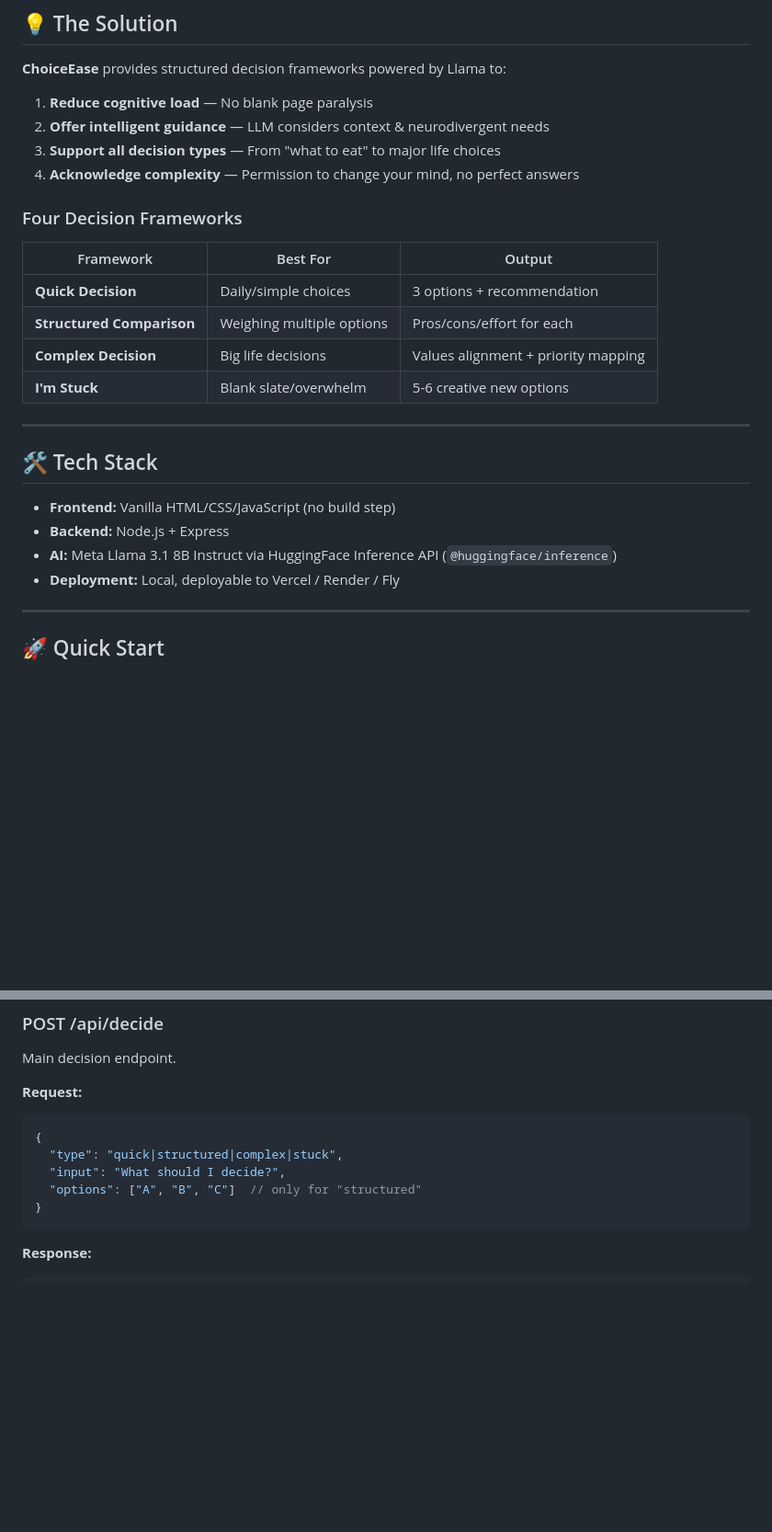
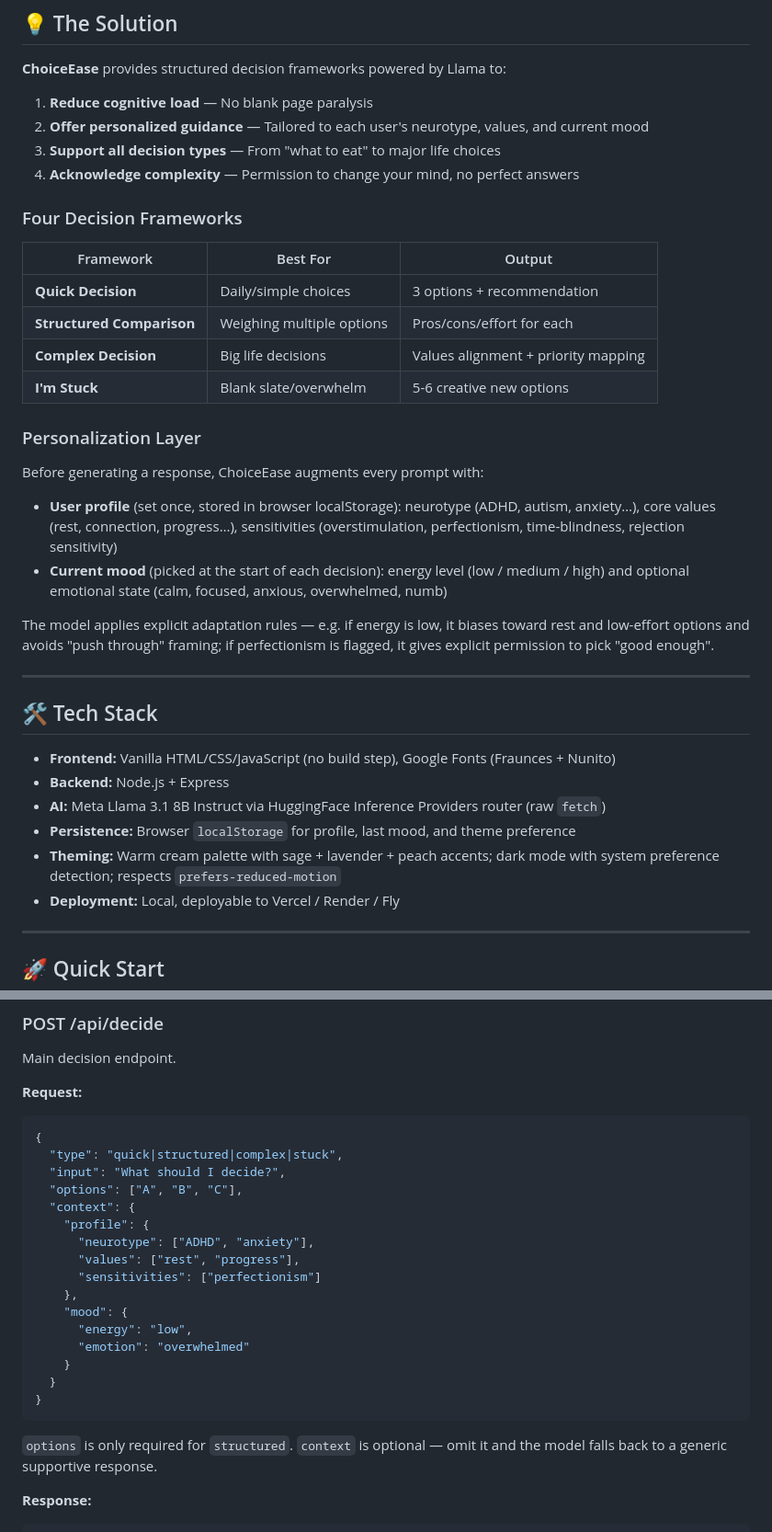
Before and after one commit to sharle21/claude-hackathon, a Markdown page: README.md, 2 parts joined by grey strips. Shown at 92% size. Rendered like a GitHub page; blank space fills up the shorter version.

````diff
--- a/README.md
+++ b/README.md
@@ -20,7 +20,7 @@ Decision fatigue is a documented psychological phenomenon where decision quality
 **ChoiceEase** provides structured decision frameworks powered by Llama to:
 
 1. **Reduce cognitive load** — No blank page paralysis
-2. **Offer intelligent guidance** — LLM considers context & neurodivergent needs
+2. **Offer personalized guidance** — Tailored to each user's neurotype, values, and current mood
 3. **Support all decision types** — From "what to eat" to major life choices
 4. **Acknowledge complexity** — Permission to change your mind, no perfect answers
 
@@ -33,13 +33,24 @@ Decision fatigue is a documented psychological phenomenon where decision quality
 | **Complex Decision** | Big life decisions | Values alignment + priority mapping |
 | **I'm Stuck** | Blank slate/overwhelm | 5-6 creative new options |
 
+### Personalization Layer
+
+Before generating a response, ChoiceEase augments every prompt with:
+
+- **User profile** (set once, stored in browser localStorage): neurotype (ADHD, autism, anxiety…), core values (rest, connection, progress…), sensitivities (overstimulation, perfectionism, time-blindness, rejection sensitivity)
+- **Current mood** (picked at the start of each decision): energy level (low / medium / high) and optional emotional state (calm, focused, anxious, overwhelmed, numb)
+
+The model applies explicit adaptation rules — e.g. if energy is low, it biases toward rest and low-effort options and avoids "push through" framing; if perfectionism is flagged, it gives explicit permission to pick "good enough".
+
 ---
 
 ## 🛠 Tech Stack
 
-- **Frontend:** Vanilla HTML/CSS/JavaScript (no build step)
+- **Frontend:** Vanilla HTML/CSS/JavaScript (no build step), Google Fonts (Fraunces + Nunito)
 - **Backend:** Node.js + Express
-- **AI:** Meta Llama 3.1 8B Instruct via HuggingFace Inference API (`@huggingface/inference`)
+- **AI:** Meta Llama 3.1 8B Instruct via HuggingFace Inference Providers router (raw `fetch`)
+- **Persistence:** Browser `localStorage` for profile, last mood, and theme preference
+- **Theming:** Warm cream palette with sage + lavender + peach accents; dark mode with system preference detection; respects `prefers-reduced-motion`
 - **Deployment:** Local, deployable to Vercel / Render / Fly
 
 ---
@@ -117,9 +130,22 @@ Main decision endpoint.
 {
   "type": "quick|structured|complex|stuck",
   "input": "What should I decide?",
-  "options": ["A", "B", "C"]  // only for "structured"
+  "options": ["A", "B", "C"],
+  "context": {
+    "profile": {
+      "neurotype": ["ADHD", "anxiety"],
+      "values": ["rest", "progress"],
+      "sensitivities": ["perfectionism"]
+    },
+    "mood": {
+      "energy": "low",
+      "emotion": "overwhelmed"
+    }
+  }
 }
 ```
+
+`options` is only required for `structured`. `context` is optional — omit it and the model falls back to a generic supportive response.
 
 **Response:**
 ```json
````
Also changed, not shown: other parts of README.md (+44 -29 lines).
